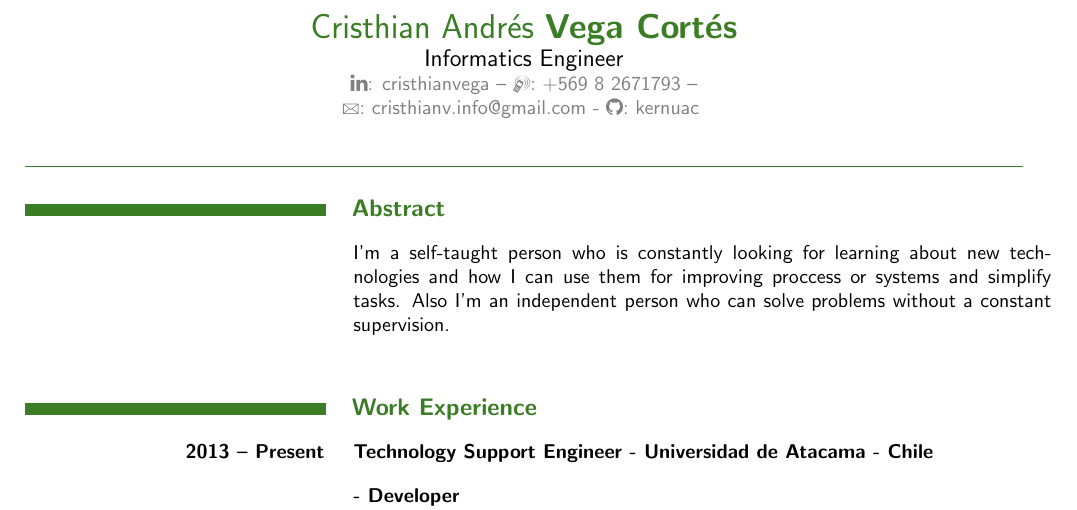
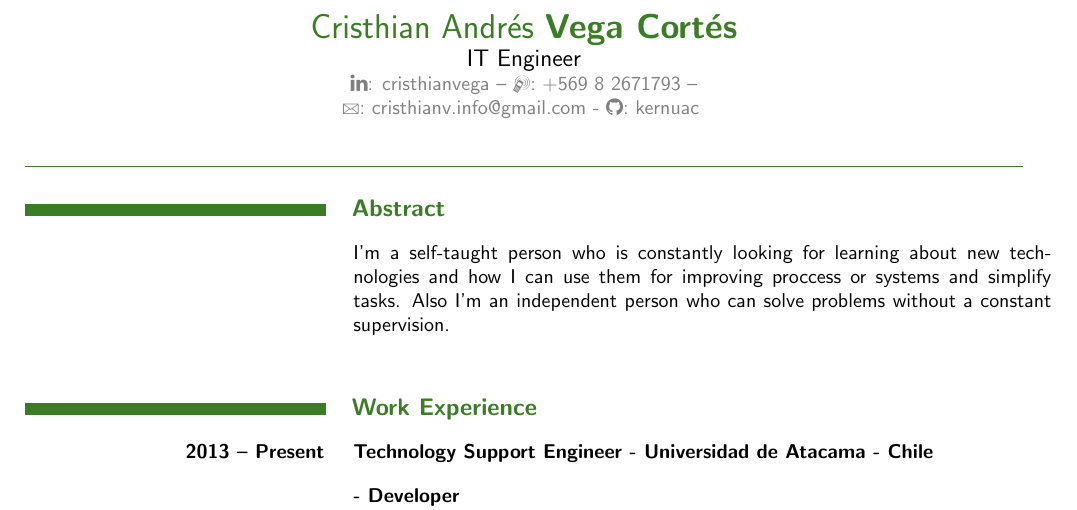
Before and after one commit to kernuac/cv, a LaTeX CV (CvCristhianVegaCortesEng.tex): part of page 1 of 2, cut so that both start at the same text. Compiled offline with pdfLaTeX.

Commit message:
changed to IT Engineer

```diff
--- a/CvCristhianVegaCortesEng.tex
+++ b/CvCristhianVegaCortesEng.tex
@@ -3,7 +3,7 @@
 \begin{document}
     \begin{header}
         \name{Cristhian Andr\'es}{Vega Cort\'es}\\
-        \major{Informatics Engineer}\\
+        \major{IT Engineer}\\
         \contact{\faLinkedin : \href{http://www.linkedin.com/in/cristhianvega}{cristhianvega}}{\Mobilefone : +569 8 2671793}{\Letter : cristhianv.info@gmail.com - \faGithub : \href{http://github.com/kernuac}{kernuac}}
     \end{header}
 
```
Also changed, not shown: CvCristhianVegaCortesEng.pdf.
